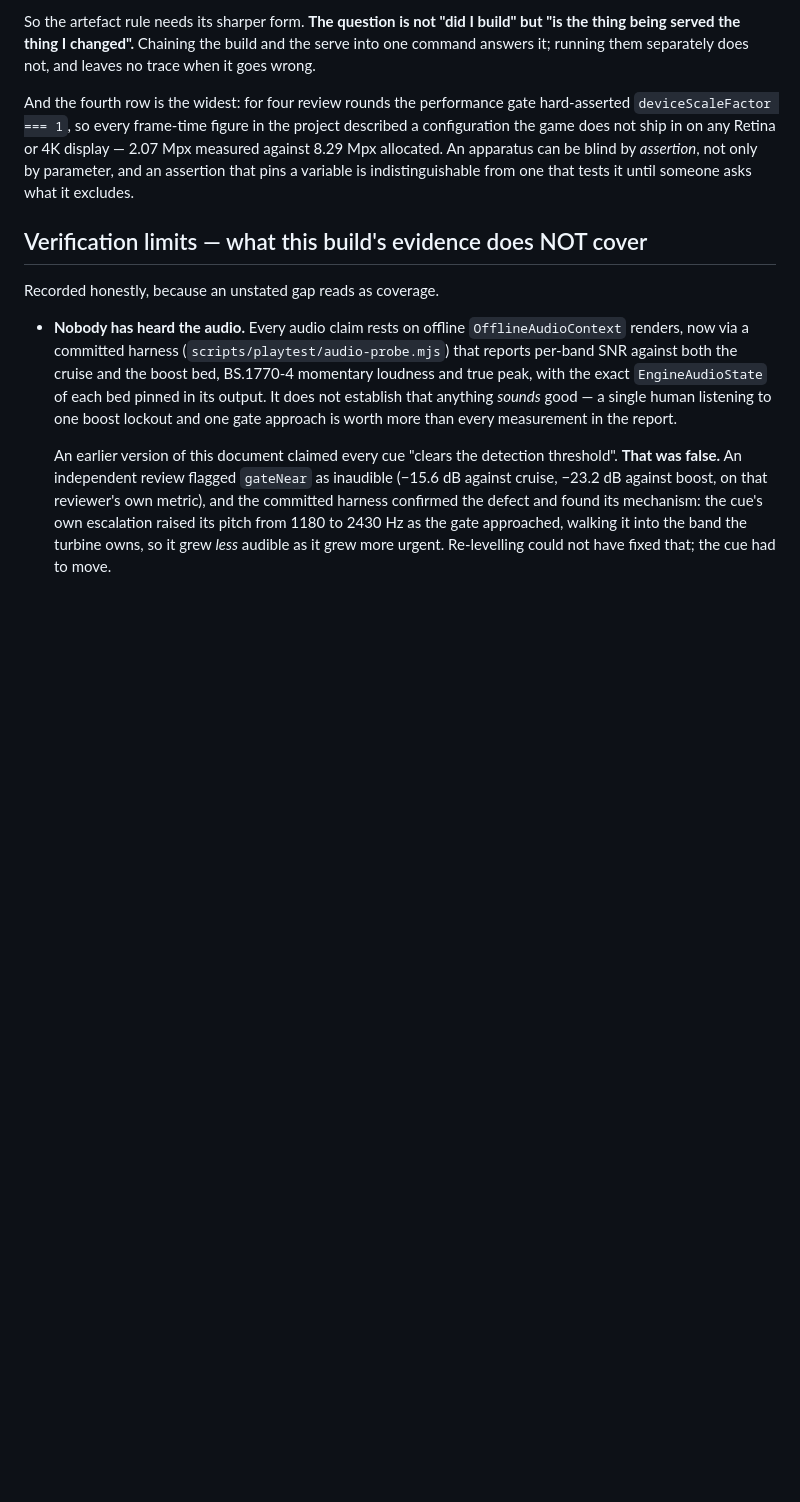
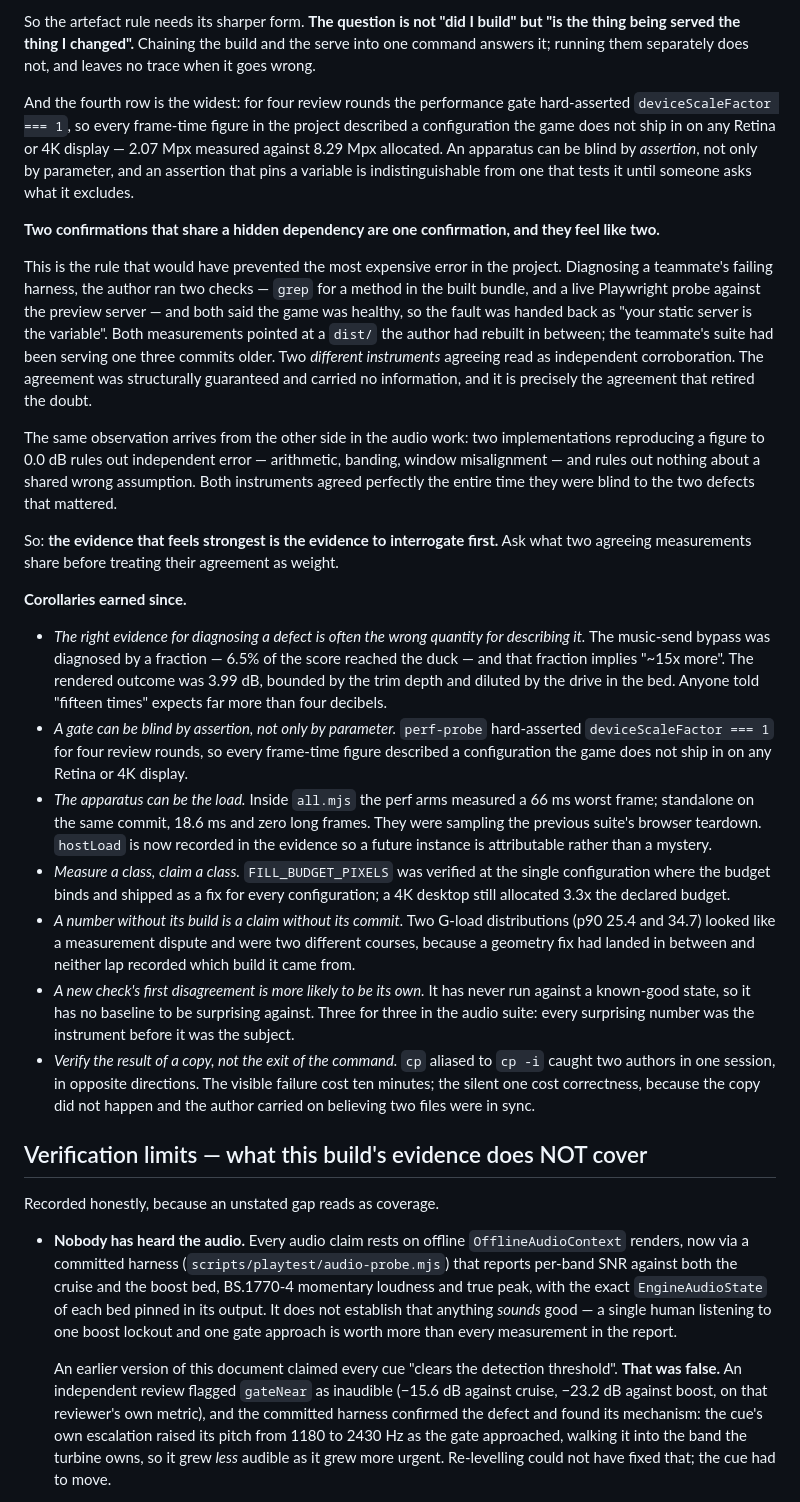
Before and after one commit to gjeon03/last-vector, a Markdown page: docs/GOAL.md, the part around the change. GitHub-like rendering; blank space fills up the shorter version.

Commit message:
docs: 공유 의존을 가진 두 확인은 하나의 확인 - 측정 규율 노트 확장

```diff
--- a/docs/GOAL.md
+++ b/docs/GOAL.md
@@ -142,6 +142,53 @@ allocated. An apparatus can be blind by *assertion*, not only by parameter, and
 pins a variable is indistinguishable from one that tests it until someone asks what it excludes.
 
 
+
+**Two confirmations that share a hidden dependency are one confirmation, and they feel like two.**
+
+This is the rule that would have prevented the most expensive error in the project. Diagnosing a
+teammate's failing harness, the author ran two checks — `grep` for a method in the built bundle,
+and a live Playwright probe against the preview server — and both said the game was healthy, so the
+fault was handed back as "your static server is the variable". Both measurements pointed at a
+`dist/` the author had rebuilt in between; the teammate's suite had been serving one three commits
+older. Two *different instruments* agreeing read as independent corroboration. The agreement was
+structurally guaranteed and carried no information, and it is precisely the agreement that retired
+the doubt.
+
+The same observation arrives from the other side in the audio work: two implementations reproducing
+a figure to 0.0 dB rules out independent error — arithmetic, banding, window misalignment — and
+rules out nothing about a shared wrong assumption. Both instruments agreed perfectly the entire
+time they were blind to the two defects that mattered.
+
+So: **the evidence that feels strongest is the evidence to interrogate first.** Ask what two
+agreeing measurements share before treating their agreement as weight.
+
+**Corollaries earned since.**
+
+- *The right evidence for diagnosing a defect is often the wrong quantity for describing it.* The
+  music-send bypass was diagnosed by a fraction — 6.5% of the score reached the duck — and that
+  fraction implies "~15x more". The rendered outcome was 3.99 dB, bounded by the trim depth and
+  diluted by the drive in the bed. Anyone told "fifteen times" expects far more than four decibels.
+- *A gate can be blind by assertion, not only by parameter.* `perf-probe` hard-asserted
+  `deviceScaleFactor === 1` for four review rounds, so every frame-time figure described a
+  configuration the game does not ship in on any Retina or 4K display.
+- *The apparatus can be the load.* Inside `all.mjs` the perf arms measured a 66 ms worst frame;
+  standalone on the same commit, 18.6 ms and zero long frames. They were sampling the previous
+  suite's browser teardown. `hostLoad` is now recorded in the evidence so a future instance is
+  attributable rather than a mystery.
+- *Measure a class, claim a class.* `FILL_BUDGET_PIXELS` was verified at the single configuration
+  where the budget binds and shipped as a fix for every configuration; a 4K desktop still allocated
+  3.3x the declared budget.
+- *A number without its build is a claim without its commit.* Two G-load distributions (p90 25.4
+  and 34.7) looked like a measurement dispute and were two different courses, because a geometry
+  fix had landed in between and neither lap recorded which build it came from.
+- *A new check's first disagreement is more likely to be its own.* It has never run against a
+  known-good state, so it has no baseline to be surprising against. Three for three in the audio
+  suite: every surprising number was the instrument before it was the subject.
+- *Verify the result of a copy, not the exit of the command.* `cp` aliased to `cp -i` caught two
+  authors in one session, in opposite directions. The visible failure cost ten minutes; the silent
+  one cost correctness, because the copy did not happen and the author carried on believing two
+  files were in sync.
+
 ## Verification limits — what this build's evidence does NOT cover
 
 Recorded honestly, because an unstated gap reads as coverage.
```
